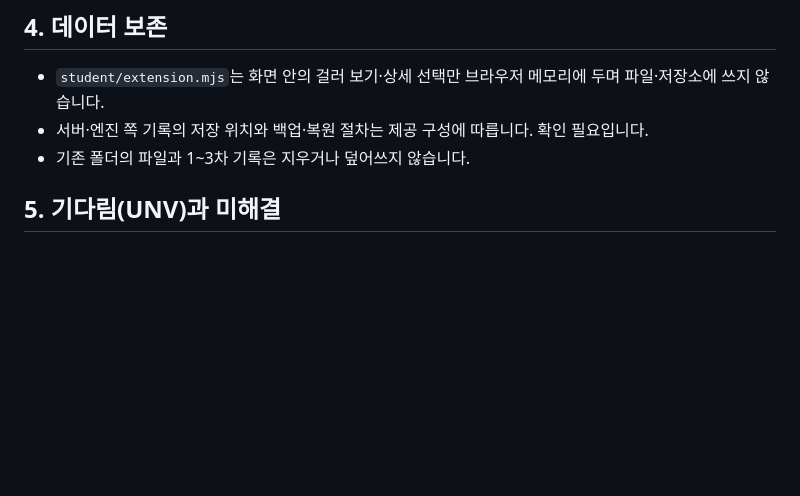
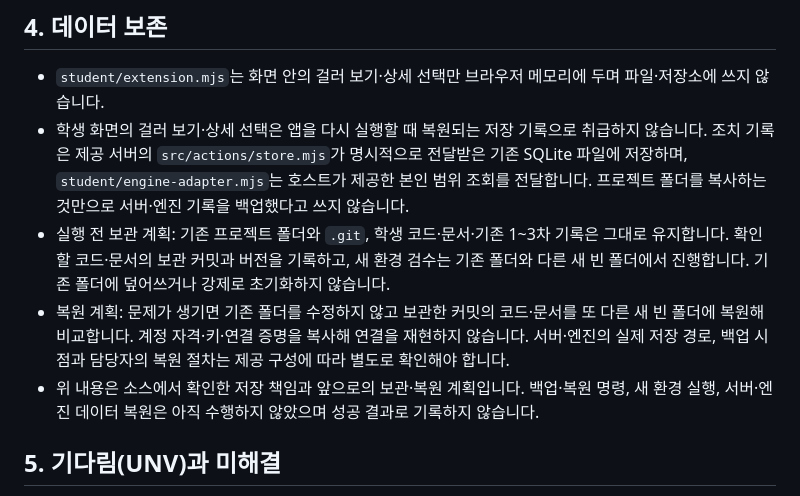
Before and after one commit to ChoiTimo/alekov-test0-finish-acceptance-20261021, a Markdown page: docs/NEW_ENVIRONMENT_RECORD.md, the part around the change. Rendered like a GitHub page; blank space fills up the shorter version.

Commit message:
docs(test0): record changed README and preservation plan

```diff
--- a/docs/NEW_ENVIRONMENT_RECORD.md
+++ b/docs/NEW_ENVIRONMENT_RECORD.md
@@ -39,8 +39,10 @@
 ## 4. 데이터 보존
 
 - `student/extension.mjs`는 화면 안의 걸러 보기·상세 선택만 브라우저 메모리에 두며 파일·저장소에 쓰지 않습니다.
-- 서버·엔진 쪽 기록의 저장 위치와 백업·복원 절차는 제공 구성에 따릅니다. 확인 필요입니다.
-- 기존 폴더의 파일과 1~3차 기록은 지우거나 덮어쓰지 않습니다.
+- 학생 화면의 걸러 보기·상세 선택은 앱을 다시 실행할 때 복원되는 저장 기록으로 취급하지 않습니다. 조치 기록은 제공 서버의 `src/actions/store.mjs`가 명시적으로 전달받은 기존 SQLite 파일에 저장하며, `student/engine-adapter.mjs`는 호스트가 제공한 본인 범위 조회를 전달합니다. 프로젝트 폴더를 복사하는 것만으로 서버·엔진 기록을 백업했다고 쓰지 않습니다.
+- 실행 전 보관 계획: 기존 프로젝트 폴더와 `.git`, 학생 코드·문서·기존 1~3차 기록은 그대로 유지합니다. 확인할 코드·문서의 보관 커밋과 버전을 기록하고, 새 환경 검수는 기존 폴더와 다른 새 빈 폴더에서 진행합니다. 기존 폴더에 덮어쓰거나 강제로 초기화하지 않습니다.
+- 복원 계획: 문제가 생기면 기존 폴더를 수정하지 않고 보관한 커밋의 코드·문서를 또 다른 새 빈 폴더에 복원해 비교합니다. 계정 자격·키·연결 증명을 복사해 연결을 재현하지 않습니다. 서버·엔진의 실제 저장 경로, 백업 시점과 담당자의 복원 절차는 제공 구성에 따라 별도로 확인해야 합니다.
+- 위 내용은 소스에서 확인한 저장 책임과 앞으로의 보관·복원 계획입니다. 백업·복원 명령, 새 환경 실행, 서버·엔진 데이터 복원은 아직 수행하지 않았으며 성공 결과로 기록하지 않습니다.
 
 ## 5. 기다림(UNV)과 미해결
 
```
Also changed, not shown: docs/STUDENT_GUIDE.md (+1 -1 lines).
